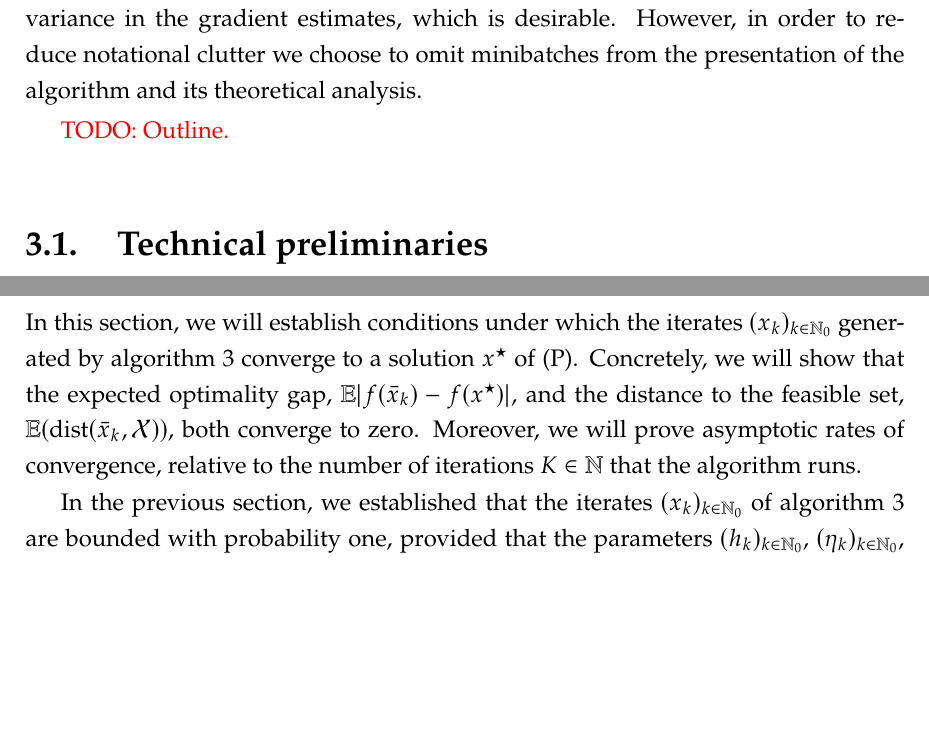
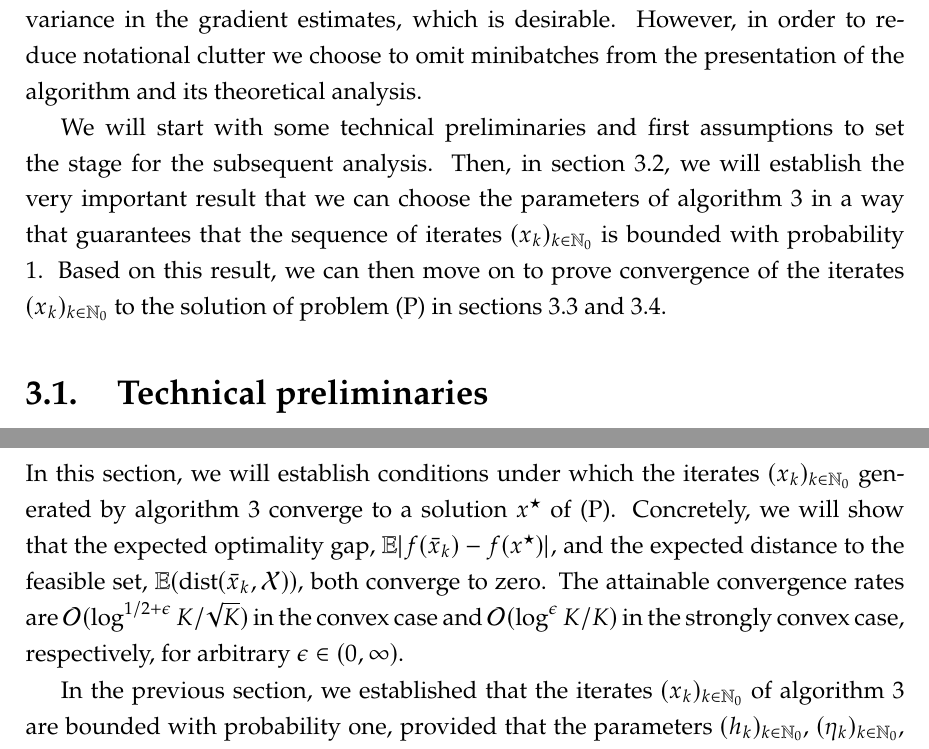
Before and after one commit to amlava/thesis, a LaTeX thesis (thesis/main.tex, which reads thesis/sec/chapter3.tex): two parts of pages 36 and 62 of 95, joined at a grey line, cut so that both start at the same text, the shorter picture padded with empty space. Compiled offline with pdfLaTeX.

Commit message:
add outline to chapter 3 beginning, and small improvements

```diff
--- a/thesis/sec/chapter3.tex
+++ b/thesis/sec/chapter3.tex
@@ -65,7 +65,15 @@ in the gradient estimates, which is desirable. However, in order to reduce notat
 we choose to omit minibatches from the presentation of the algorithm and its theoretical
 analysis.
 
-\textcolor{red}{TODO: Outline.}
+We will start with some technical preliminaries and first assumptions to set the stage
+for the subsequent analysis. Then, in \cref{sec:almost-sure-convergence},
+we will establish the very important result that we can choose the parameters
+of \cref{alg:seqprox-sgd} in a way that guarantees that the sequence
+of iterates $(x_k)_{k\in\N_0}$ is bounded with probability 1.
+Based on this result, we can then move on to prove convergence
+of the iterates $(x_k)_{k\in\N_0}$ to the solution of
+problem \eqref{eq:main-problem-copy} in
+\cref{sec:convergence-in-expectation,sec:high-probability-bounds}.
 
 \section{Technical preliminaries}
 
@@ -1388,14 +1396,16 @@ by \cref{alg:seqprox-sgd} stay bounded with probability one, we can now move on
 prove convergence of the algorithm.
 
 \section{Convergence rates in expectation}
+\label{sec:convergence-in-expectation}
 
 In this section, we will establish conditions under which the
 iterates $(x_k)_{k\in\N_0}$ generated
 by \cref{alg:seqprox-sgd} converge to a solution $x^\star$  of \eqref{eq:main-problem-copy}.
 Concretely, we will show that the expected optimality gap, $\E|f(\bar{x}_k) - f(x^\star)|$, and
-the distance to the feasible set, $\E(\dist(\bar{x}_k, \mathcal{X}))$, both converge
-to zero. Moreover, we will prove asymptotic rates of convergence, relative to the number
-of iterations $K\in\N$ that the algorithm runs.
+the expected distance to the feasible set, $\E(\dist(\bar{x}_k, \mathcal{X}))$, both converge
+to zero. The attainable convergence rates are
+$\mathcal{O}(\log^{1/2+\epsilon} K / \sqrt{K})$ in the convex case and $\mathcal{O}(\log^\epsilon K / K)$
+in the strongly convex case, respectively, for arbitrary $\epsilon\in(0,\infty)$.
 
 In the previous section, we established that the iterates $(x_k)_{k\in\N_0}$
 of \cref{alg:seqprox-sgd} are bounded with probability one,
```
Also changed, not shown: thesis/main.pdf.
